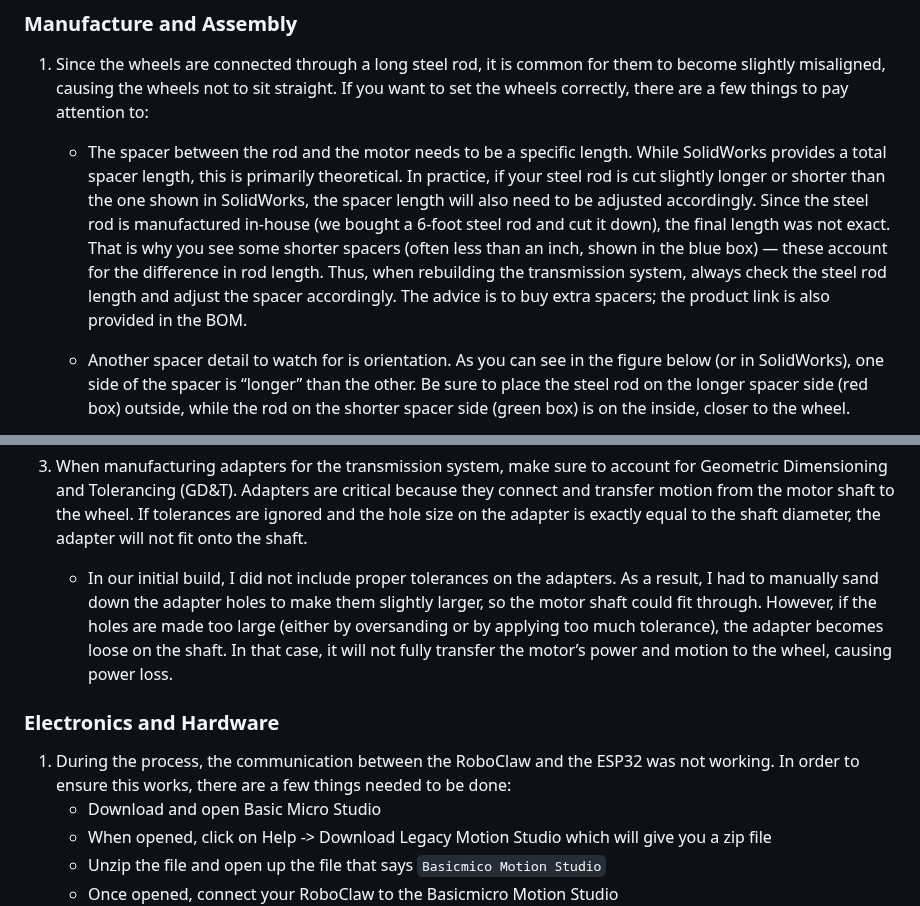
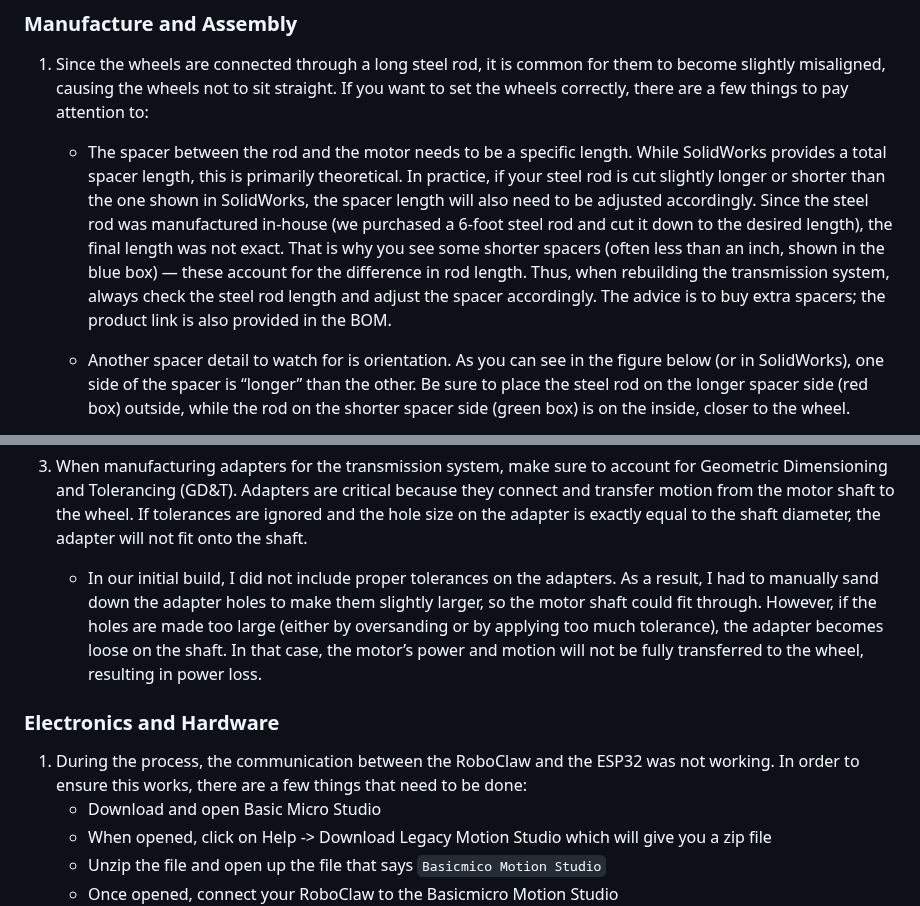
Before and after one commit to agri-cruiser/agri-cruiser, a Markdown page: README.md, 2 parts joined by grey strips. Drawn GitHub-style.

```diff
--- a/README.md
+++ b/README.md
@@ -178,7 +178,7 @@ With this setup, the ESP32 can:
 ### Manufacture and Assembly
 1. Since the wheels are connected through a long steel rod, it is common for them to become slightly misaligned, causing the wheels not to sit straight. If you want to set the wheels correctly, there are a few things to pay attention to:
 
-   * The spacer between the rod and the motor needs to be a specific length. While SolidWorks provides a total spacer length, this is primarily theoretical. In practice, if your steel rod is cut slightly longer or shorter than the one shown in SolidWorks, the spacer length will also need to be adjusted accordingly. Since the steel rod is manufactured in-house (we bought a 6-foot steel rod and cut it down), the final length was not exact. That is why you see some shorter spacers (often less than an inch, shown in the blue box) — these account for the difference in rod length. Thus, when rebuilding the transmission system, always check the steel rod length and adjust the spacer accordingly. The advice is to buy extra spacers; the product link is also provided in the BOM.
+   * The spacer between the rod and the motor needs to be a specific length. While SolidWorks provides a total spacer length, this is primarily theoretical. In practice, if your steel rod is cut slightly longer or shorter than the one shown in SolidWorks, the spacer length will also need to be adjusted accordingly. Since the steel rod was manufactured in-house (we purchased a 6-foot steel rod and cut it down to the desired length), the final length was not exact. That is why you see some shorter spacers (often less than an inch, shown in the blue box) — these account for the difference in rod length. Thus, when rebuilding the transmission system, always check the steel rod length and adjust the spacer accordingly. The advice is to buy extra spacers; the product link is also provided in the BOM.
 
    * Another spacer detail to watch for is orientation. As you can see in the figure below (or in SolidWorks), one side of the spacer is “longer” than the other. Be sure to place the steel rod on the longer spacer side (red box) outside, while the rod on the shorter spacer side (green box) is on the inside, closer to the wheel.
 
@@ -191,11 +191,11 @@ With this setup, the ESP32 can:
    * In our initial build, we left out some of these supports, which made the transmission system less secure and caused the wheels to become misaligned.
 
 3. When manufacturing adapters for the transmission system, make sure to account for Geometric Dimensioning and Tolerancing (GD&T). Adapters are critical because they connect and transfer motion from the motor shaft to the wheel. If tolerances are ignored and the hole size on the adapter is exactly equal to the shaft diameter, the adapter will not fit onto the shaft.
-   * In our initial build, I did not include proper tolerances on the adapters. As a result, I had to manually sand down the adapter holes to make them slightly larger, so the motor shaft could fit through. However, if the holes are made too large (either by oversanding or by applying too much tolerance), the adapter becomes loose on the shaft. In that case, it will not fully transfer the motor’s power and motion to the wheel, causing power loss.
+   * In our initial build, I did not include proper tolerances on the adapters. As a result, I had to manually sand down the adapter holes to make them slightly larger, so the motor shaft could fit through. However, if the holes are made too large (either by oversanding or by applying too much tolerance), the adapter becomes loose on the shaft. In that case, the motor’s power and motion will not be fully transferred to the wheel, resulting in power loss.
 
 
 ### Electronics and Hardware
-1. During the process, the communication between the RoboClaw and the ESP32 was not working. In order to ensure this works, there are a few things needed to be done:
+1. During the process, the communication between the RoboClaw and the ESP32 was not working. In order to ensure this works, there are a few things that need to be done:
    - Download and open Basic Micro Studio
    - When opened, click on Help -> Download Legacy Motion Studio which will give you a zip file
    - Unzip the file and open up the file that says `Basicmico Motion Studio`
```
